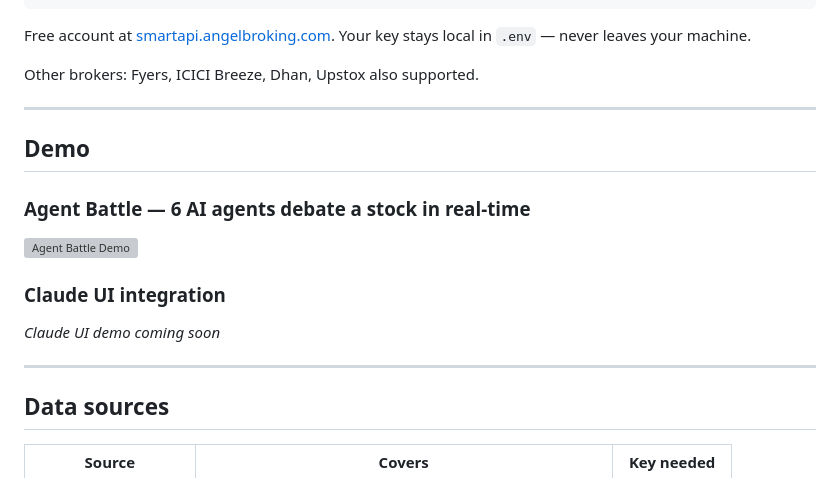
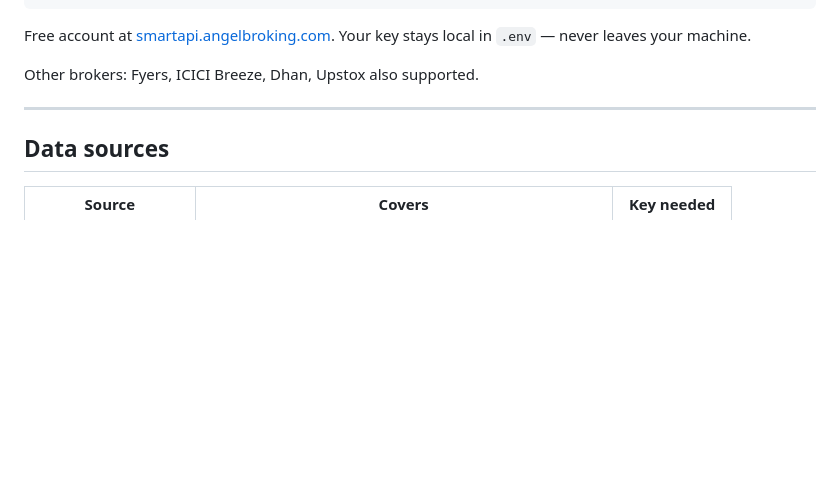
Before and after one commit to finstacklabs/finstack-mcp, a Markdown page: README.md, the part around the change. GitHub-like rendering; blank space fills up the shorter version; grey boxes are pictures that could not be loaded.

Commit message:
docs: remove duplicate demo section

```diff
--- a/README.md
+++ b/README.md
@@ -329,18 +329,6 @@ Other brokers: Fyers, ICICI Breeze, Dhan, Upstox also supported.
 
 ---
 
-## Demo
-
-### Agent Battle — 6 AI agents debate a stock in real-time
-
-![Agent Battle Demo](docs/assets/agent-battle-demo.gif)
-
-### Claude UI integration
-
-*Claude UI demo coming soon*
-
----
-
 ## Data sources
 
 | Source | Covers | Key needed |
```
